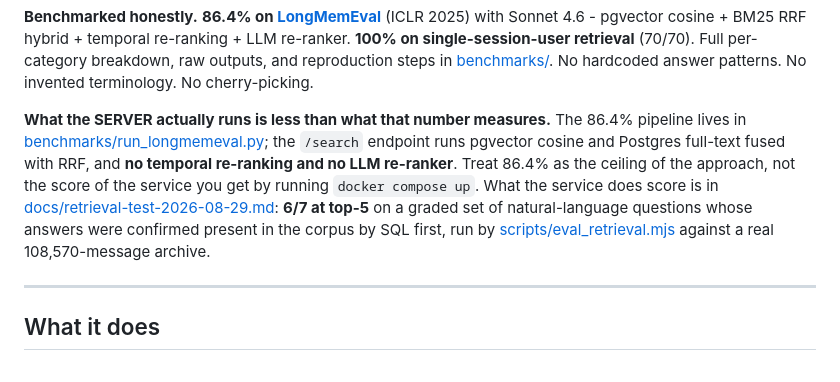
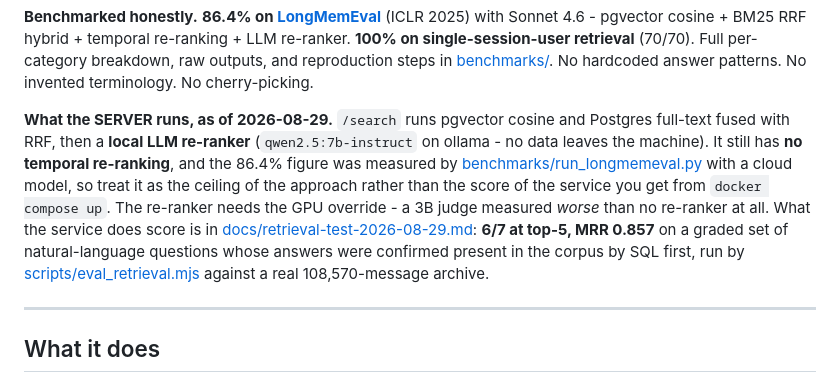
Before and after one commit to m4cd4r4/claude-echoes, a Markdown page: README.md, the part around the change. Drawn GitHub-style.

Commit message:
docs: README now describes the re-ranker the server actually has
Co-Authored-By: Claude Opus 5 <noreply@anthropic.com>

```diff
--- a/README.md
+++ b/README.md
@@ -12,7 +12,7 @@ Every prompt, every response, every project — searchable by meaning, across ev
 
 **Benchmarked honestly.** **86.4% on [LongMemEval](https://github.com/xiaowu0162/LongMemEval)** (ICLR 2025) with Sonnet 4.6 - pgvector cosine + BM25 RRF hybrid + temporal re-ranking + LLM re-ranker. **100% on single-session-user retrieval** (70/70). Full per-category breakdown, raw outputs, and reproduction steps in [benchmarks/](benchmarks/). No hardcoded answer patterns. No invented terminology. No cherry-picking.
 
-**What the SERVER actually runs is less than what that number measures.** The 86.4% pipeline lives in [benchmarks/run_longmemeval.py](benchmarks/run_longmemeval.py); the `/search` endpoint runs pgvector cosine and Postgres full-text fused with RRF, and **no temporal re-ranking and no LLM re-ranker**. Treat 86.4% as the ceiling of the approach, not the score of the service you get by running `docker compose up`. What the service does score is in [docs/retrieval-test-2026-08-29.md](docs/retrieval-test-2026-08-29.md): **6/7 at top-5** on a graded set of natural-language questions whose answers were confirmed present in the corpus by SQL first, run by [scripts/eval_retrieval.mjs](scripts/eval_retrieval.mjs) against a real 108,570-message archive.
+**What the SERVER runs, as of 2026-08-29.** `/search` runs pgvector cosine and Postgres full-text fused with RRF, then a **local LLM re-ranker** (`qwen2.5:7b-instruct` on ollama - no data leaves the machine). It still has **no temporal re-ranking**, and the 86.4% figure was measured by [benchmarks/run_longmemeval.py](benchmarks/run_longmemeval.py) with a cloud model, so treat it as the ceiling of the approach rather than the score of the service you get from `docker compose up`. The re-ranker needs the GPU override - a 3B judge measured *worse* than no re-ranker at all. What the service does score is in [docs/retrieval-test-2026-08-29.md](docs/retrieval-test-2026-08-29.md): **6/7 at top-5, MRR 0.857** on a graded set of natural-language questions whose answers were confirmed present in the corpus by SQL first, run by [scripts/eval_retrieval.mjs](scripts/eval_retrieval.mjs) against a real 108,570-message archive.
 
 ---
 
```
